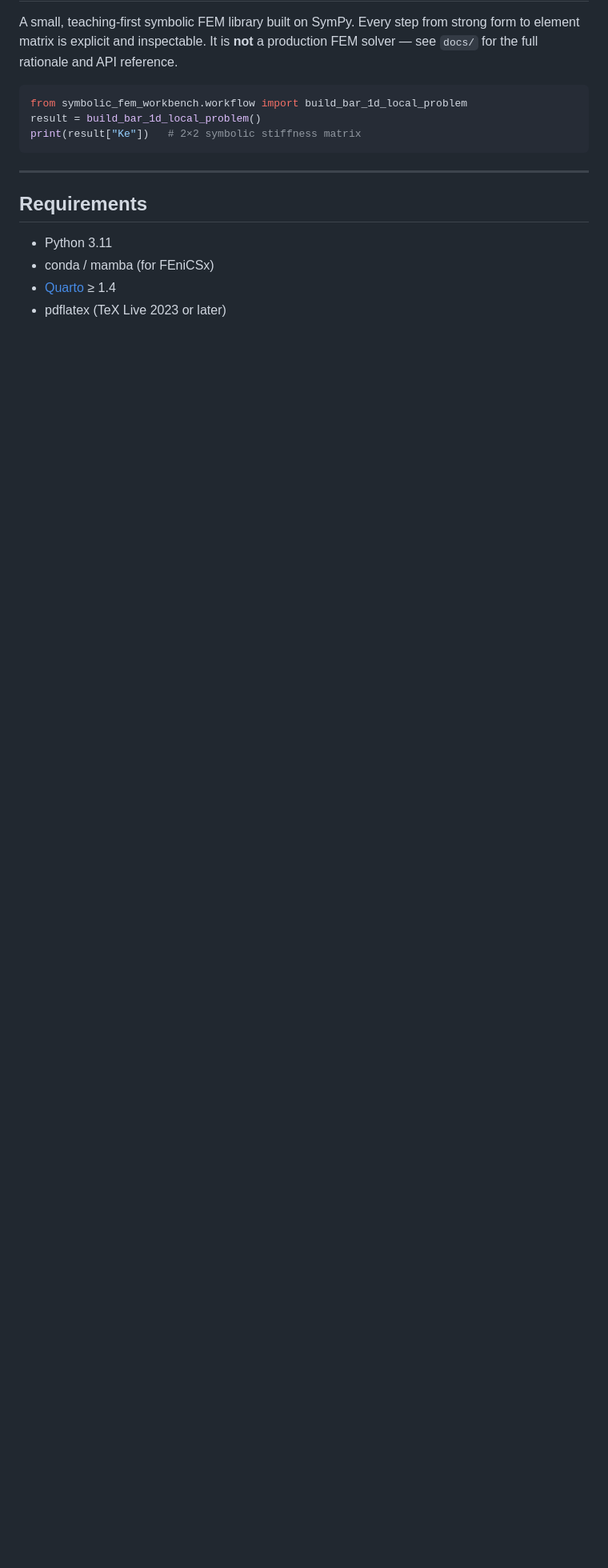
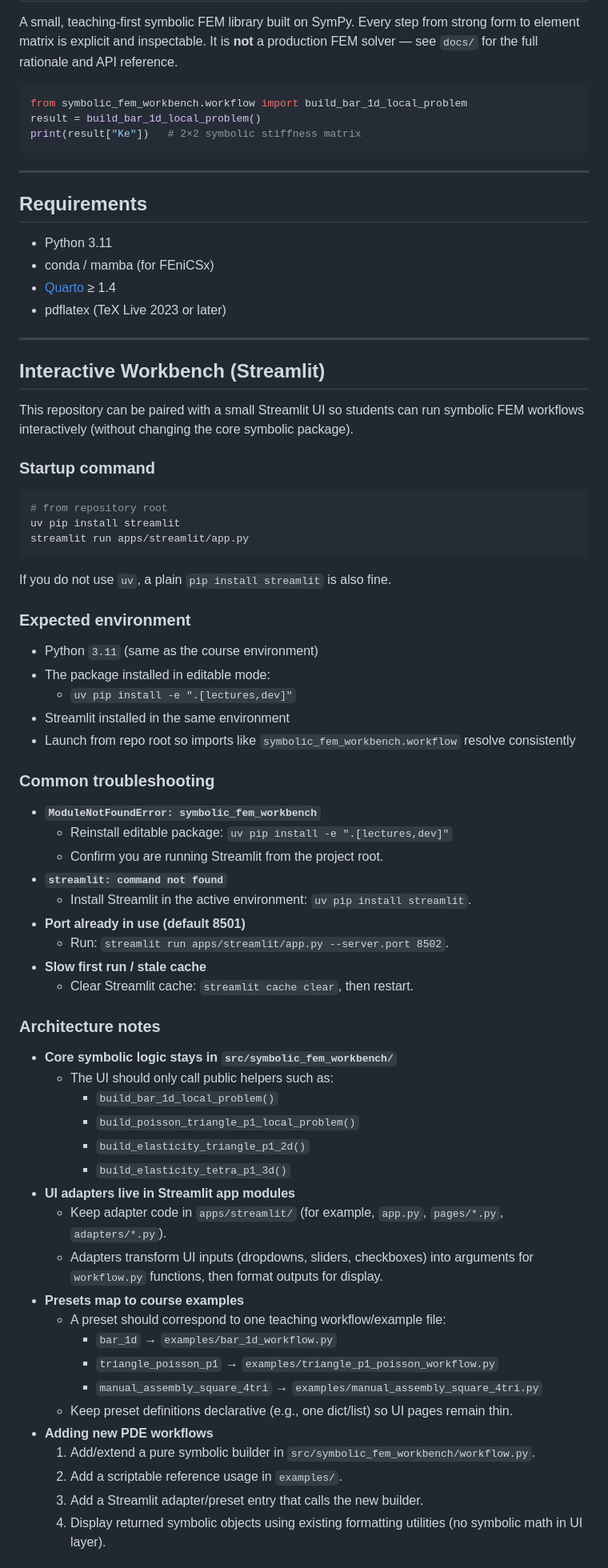
Before and after one commit to SOSOVSKI/Intro_FEM, a Markdown page: README.md, the part around one of its changes. Shown at 80% size. GitHub-like rendering; blank space fills up the shorter version.

Commit message:
docs: add Streamlit interactive workbench guidance

````diff
--- a/README.md
+++ b/README.md
@@ -125,3 +125,64 @@ print(result["Ke"])   # 2×2 symbolic stiffness matrix
 - conda / mamba (for FEniCSx)
 - [Quarto](https://quarto.org) ≥ 1.4
 - pdflatex (TeX Live 2023 or later)
+
+
+---
+
+## Interactive Workbench (Streamlit)
+
+This repository can be paired with a small Streamlit UI so students can run symbolic FEM workflows interactively (without changing the core symbolic package).
+
+### Startup command
+
+```bash
+# from repository root
+uv pip install streamlit
+streamlit run apps/streamlit/app.py
+```
+
+If you do not use `uv`, a plain `pip install streamlit` is also fine.
+
+### Expected environment
+
+- Python `3.11` (same as the course environment)
+- The package installed in editable mode:
+  - `uv pip install -e ".[lectures,dev]"`
+- Streamlit installed in the same environment
+- Launch from repo root so imports like `symbolic_fem_workbench.workflow` resolve consistently
+
+### Common troubleshooting
+
+- **`ModuleNotFoundError: symbolic_fem_workbench`**
+  - Reinstall editable package: `uv pip install -e ".[lectures,dev]"`
+  - Confirm you are running Streamlit from the project root.
+- **`streamlit: command not found`**
+  - Install Streamlit in the active environment: `uv pip install streamlit`.
+- **Port already in use (default 8501)**
+  - Run: `streamlit run apps/streamlit/app.py --server.port 8502`.
+- **Slow first run / stale cache**
+  - Clear Streamlit cache: `streamlit cache clear`, then restart.
+
+### Architecture notes
+
+- **Core symbolic logic stays in `src/symbolic_fem_workbench/`**
+  - The UI should only call public helpers such as:
+    - `build_bar_1d_local_problem()`
+    - `build_poisson_triangle_p1_local_problem()`
+    - `build_elasticity_triangle_p1_2d()`
+    - `build_elasticity_tetra_p1_3d()`
+- **UI adapters live in Streamlit app modules**
+  - Keep adapter code in `apps/streamlit/` (for example, `app.py`, `pages/*.py`, `adapters/*.py`).
+  - Adapters transform UI inputs (dropdowns, sliders, checkboxes) into arguments for `workflow.py` functions, then format outputs for display.
+- **Presets map to course examples**
+  - A preset should correspond to one teaching workflow/example file:
+    - `bar_1d` → `examples/bar_1d_workflow.py`
+    - `triangle_poisson_p1` → `examples/triangle_p1_poisson_workflow.py`
+    - `manual_assembly_square_4tri` → `examples/manual_assembly_square_4tri.py`
+  - Keep preset definitions declarative (e.g., one dict/list) so UI pages remain thin.
+- **Adding new PDE workflows**
+  1. Add/extend a pure symbolic builder in `src/symbolic_fem_workbench/workflow.py`.
+  2. Add a scriptable reference usage in `examples/`.
+  3. Add a Streamlit adapter/preset entry that calls the new builder.
+  4. Display returned symbolic objects using existing formatting utilities (no symbolic math in UI layer).
+
````
Also changed, not shown: other parts of README.md (+10 -0 lines).
